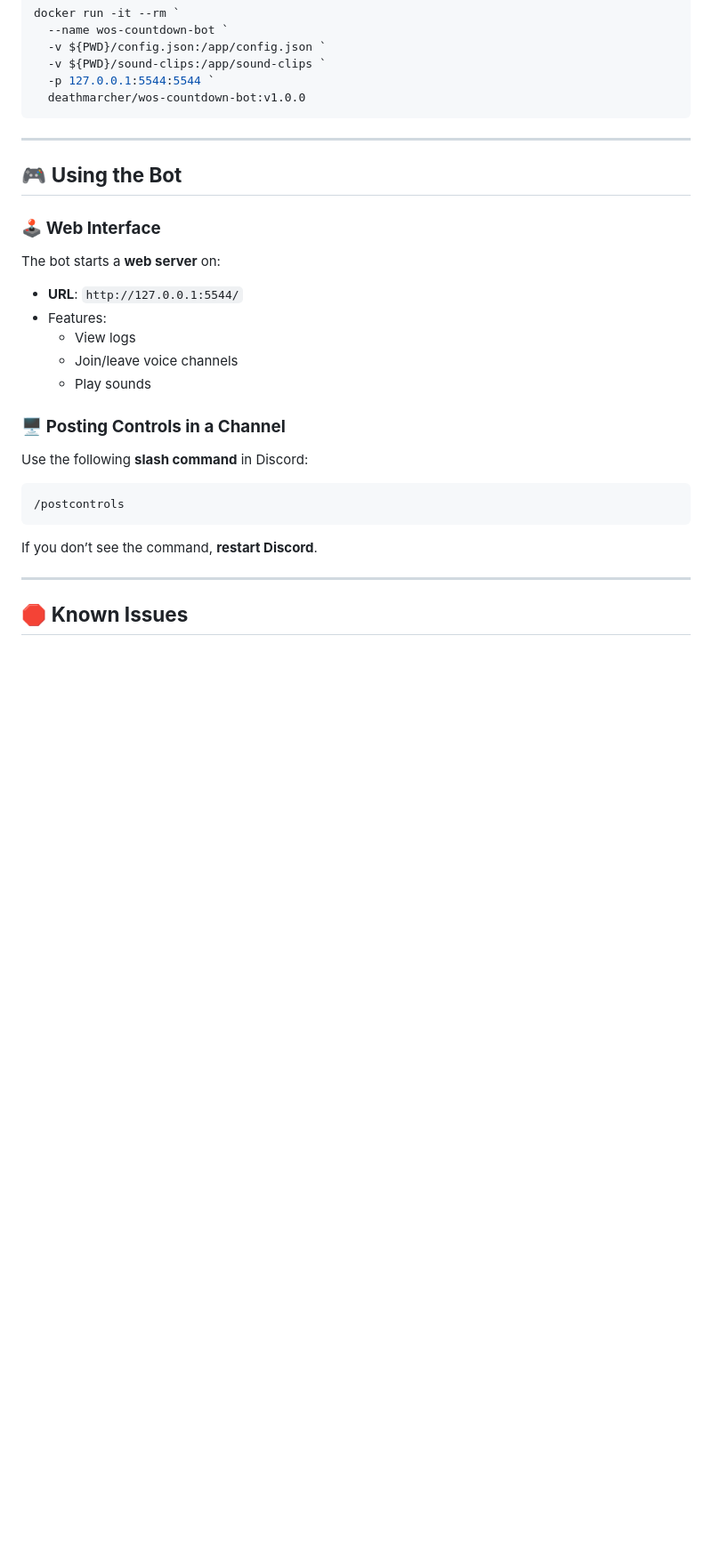
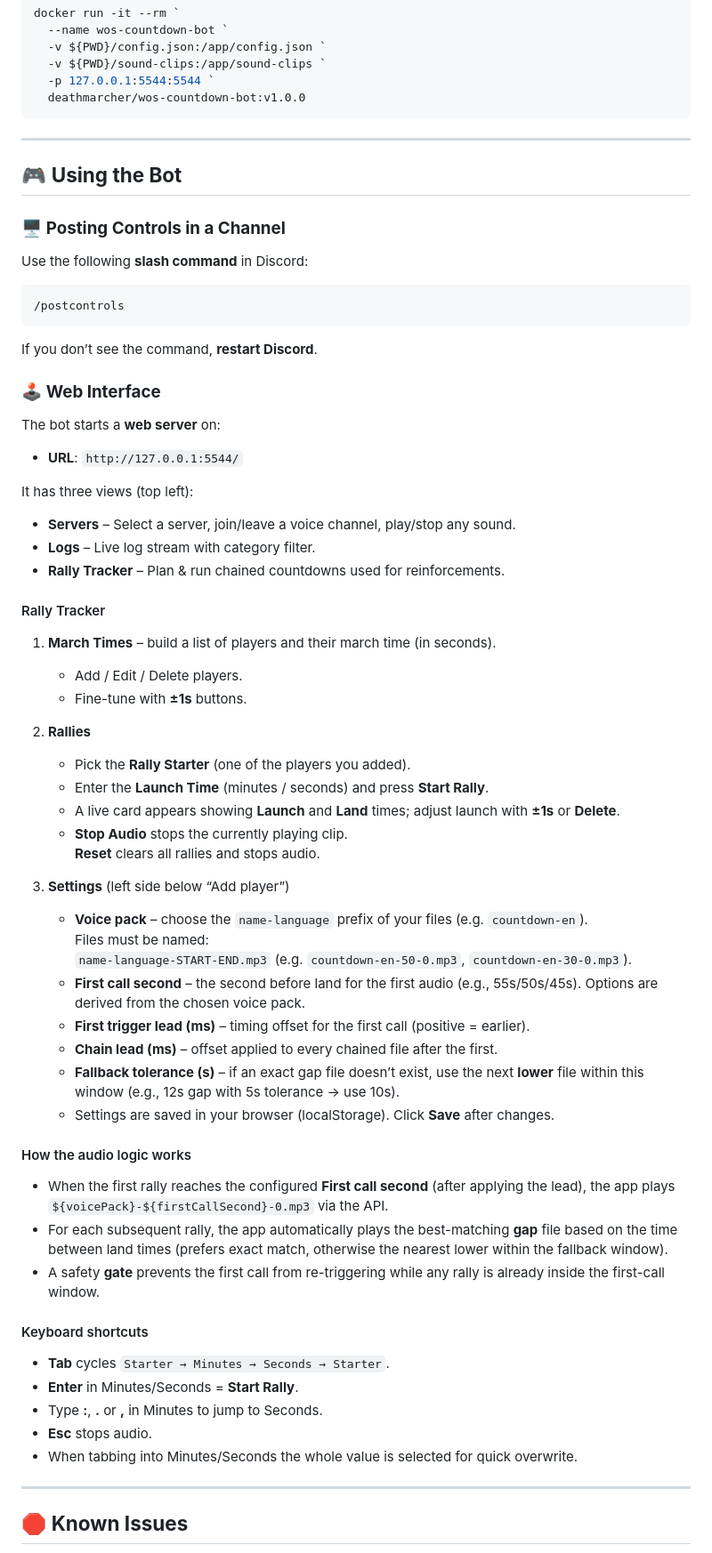
Before and after one commit to wosnerdwarriors/wos-countdown-voice, a Markdown page: README.md, the part around the change. Shown: that part at 89% size. Rendered like a GitHub page; blank space fills up the shorter version.

````diff
--- a/README.md
+++ b/README.md
@@ -195,20 +195,61 @@ docker run -it --rm `
 ---
 
 ## 🎮 **Using the Bot**
-### 🕹️ **Web Interface**
-The bot starts a **web server** on:
-   - **URL**: `http://127.0.0.1:5544/`
-   - Features:
-     - View logs
-     - Join/leave voice channels
-     - Play sounds
-
 ### 🖥️ **Posting Controls in a Channel**
 Use the following **slash command** in Discord:
 ```sh
 /postcontrols
 ```
 If you don’t see the command, **restart Discord**.
+
+
+
+### 🕹️ **Web Interface**
+The bot starts a **web server** on:
+- **URL**: `http://127.0.0.1:5544/`
+
+It has three views (top left):
+- **Servers** – Select a server, join/leave a voice channel, play/stop any sound.
+- **Logs** – Live log stream with category filter.
+- **Rally Tracker** – Plan & run chained countdowns used for reinforcements.
+
+#### Rally Tracker
+1) **March Times** – build a list of players and their march time (in seconds).
+   - Add / Edit / Delete players.
+   - Fine-tune with **±1s** buttons.
+
+2) **Rallies**
+   - Pick the **Rally Starter** (one of the players you added).
+   - Enter the **Launch Time** (minutes / seconds) and press **Start Rally**.
+   - A live card appears showing **Launch** and **Land** times; adjust launch with **±1s** or **Delete**.
+   - **Stop Audio** stops the currently playing clip.
+     **Reset** clears all rallies and stops audio.
+
+3) **Settings** (left side below “Add player”)
+   - **Voice pack** – choose the `name-language` prefix of your files (e.g. `countdown-en`).
+     Files must be named:
+     `name-language-START-END.mp3` (e.g. `countdown-en-50-0.mp3`, `countdown-en-30-0.mp3`).
+   - **First call second** – the second before land for the first audio (e.g., 55s/50s/45s). Options are derived from the chosen voice pack.
+   - **First trigger lead (ms)** – timing offset for the first call (positive = earlier).
+   - **Chain lead (ms)** – offset applied to every chained file after the first.
+   - **Fallback tolerance (s)** – if an exact gap file doesn’t exist, use the next **lower** file within this window (e.g., 12s gap with 5s tolerance → use 10s).
+   - Settings are saved in your browser (localStorage). Click **Save** after changes.
+
+#### How the audio logic works
+- When the first rally reaches the configured **First call second** (after applying the lead), the app plays
+  ``${voicePack}-${firstCallSecond}-0.mp3`` via the API.
+- For each subsequent rally, the app automatically plays the best-matching **gap** file based on the time
+  between land times (prefers exact match, otherwise the nearest lower within the fallback window).
+- A safety **gate** prevents the first call from re-triggering while any rally is already inside the first-call window.
+
+#### Keyboard shortcuts
+- **Tab** cycles `Starter → Minutes → Seconds → Starter`.
+- **Enter** in Minutes/Seconds = **Start Rally**.
+- Type **:**, **.** or **,** in Minutes to jump to Seconds.
+- **Esc** stops audio.
+- When tabbing into Minutes/Seconds the whole value is selected for quick overwrite.
+
+
 
 ---
 
````
